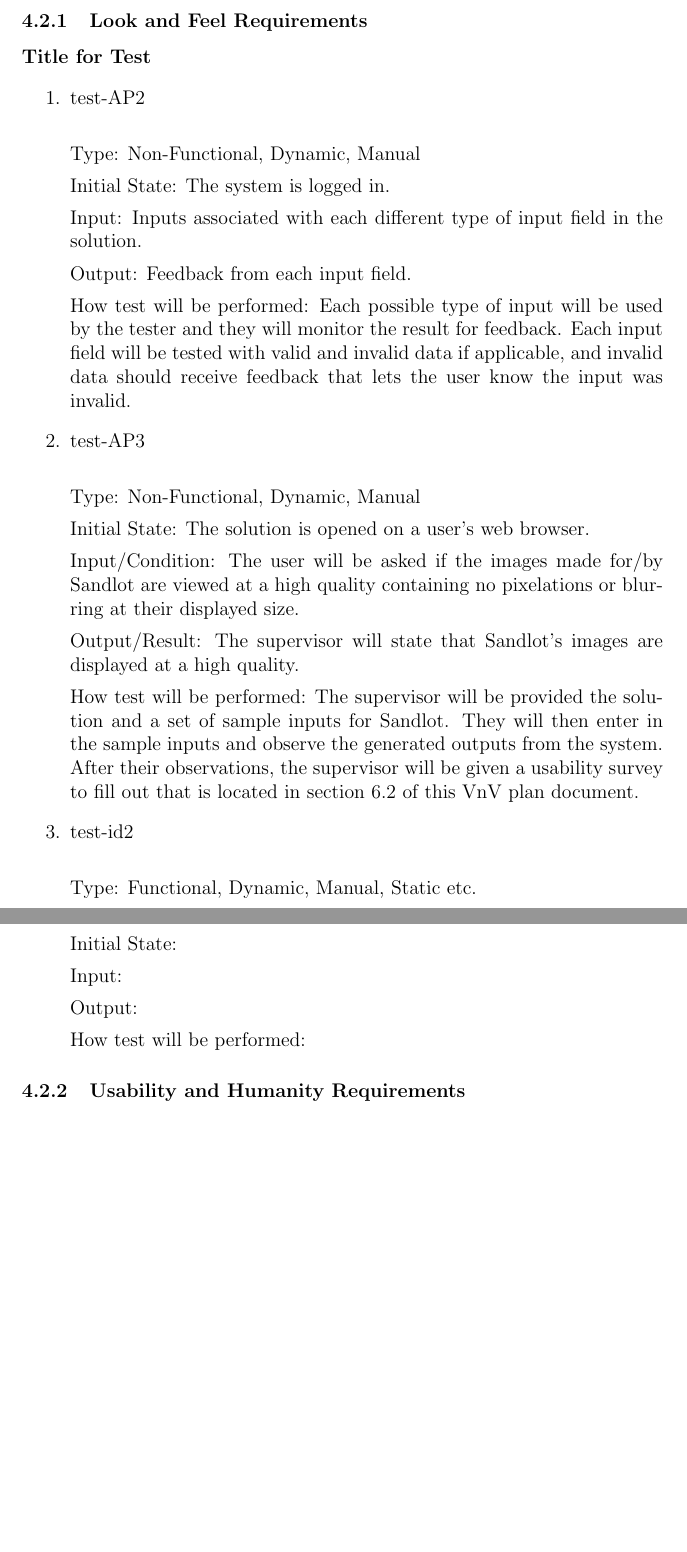
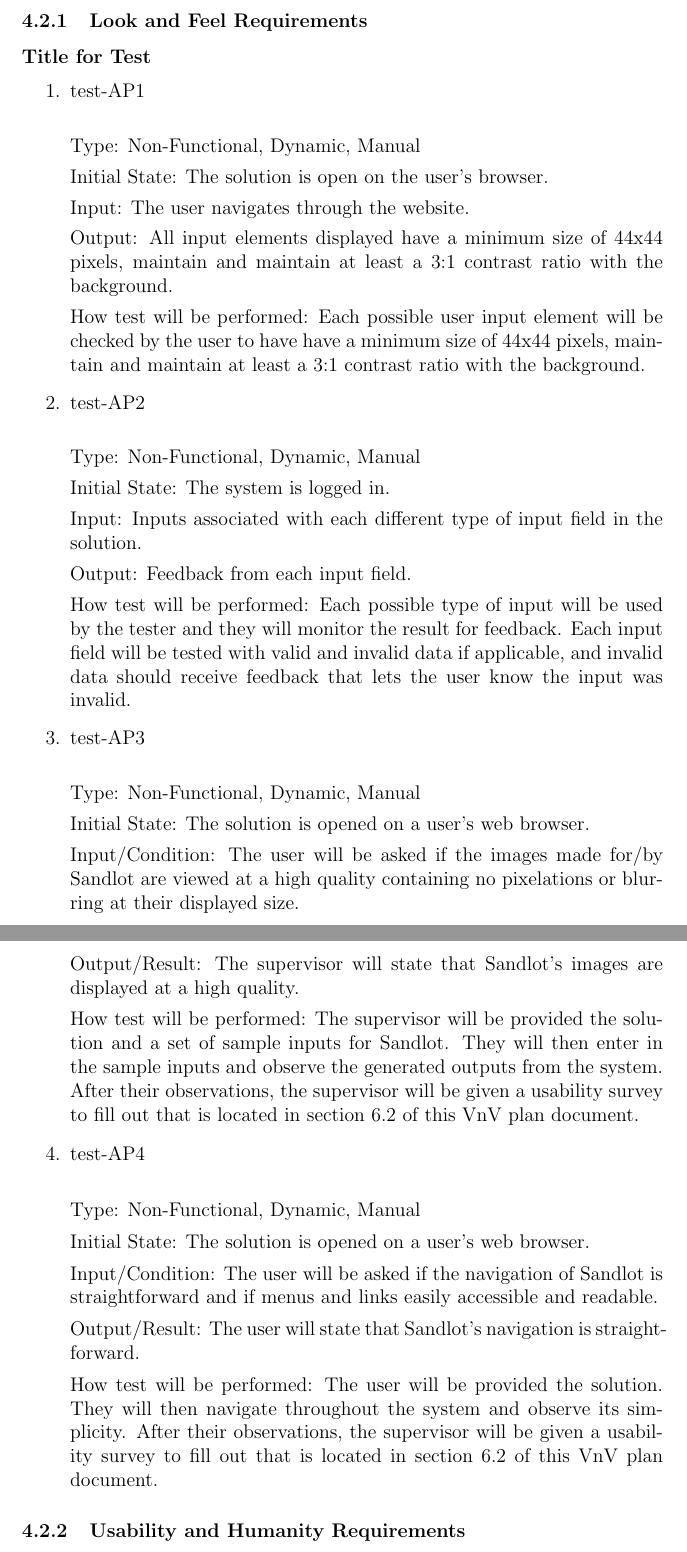
Before and after one commit to Nicholas-Fabugais-Inaba/Sandlot, a LaTeX document (docs/VnVPlan/VnVPlan.tex): two parts of pages 29 and 30 of 49, joined at a grey line, cut so that both start at the same text, the shorter picture padded with empty space. Compiled offline with pdfLaTeX.

Commit message:
AP1 and AP4

```diff
--- a/docs/VnVPlan/VnVPlan.tex
+++ b/docs/VnVPlan/VnVPlan.tex
@@ -1101,6 +1101,21 @@
 
 \begin{enumerate}
 
+  \item{test-AP1\\}
+
+  Type: Non-Functional, Dynamic, Manual
+
+  Initial State: The solution is open on the user's browser.
+
+  Input: The user navigates through the website.
+
+  Output: All input elements displayed have a minimum size of 44x44 pixels,
+  maintain and maintain at least a 3:1 contrast ratio with the background.
+
+  How test will be performed: Each possible user input element will be checked by
+  the user to have have a minimum size of 44x44 pixels, maintain and maintain at
+  least a 3:1 contrast ratio with the background.
+
   \item{test-AP2\\}
 
   Type: Non-Functional, Dynamic, Manual
@@ -1134,17 +1149,21 @@
 generated outputs from the system. After their observations, the supervisor will be given
 a usability survey to fill out that is located in section 6.2 of this VnV plan document.
 
-\item{test-id2\\}
-
-Type: Functional, Dynamic, Manual, Static etc.
-
-Initial State:
-
-Input:
-
-Output:
-
-How test will be performed:
+\item{test-AP4\\}
+
+Type: Non-Functional, Dynamic, Manual
+
+Initial State: The solution is opened on a user's web browser.
+
+Input/Condition: The user will be asked if the navigation of Sandlot is straightforward
+and if menus and links easily accessible and readable.
+
+Output/Result: The user will state that Sandlot's navigation is straightforward.
+
+How test will be performed: The user will be provided the solution. They will then
+navigate throughout the system and observe its simplicity. After their observations,
+the supervisor will be given a usability survey to fill out that is located in
+section 6.2 of this VnV plan document.
 
 \end{enumerate}
 
```
Also changed, not shown: docs/VnVPlan/VnVPlan.tex (2 more changed lines).
